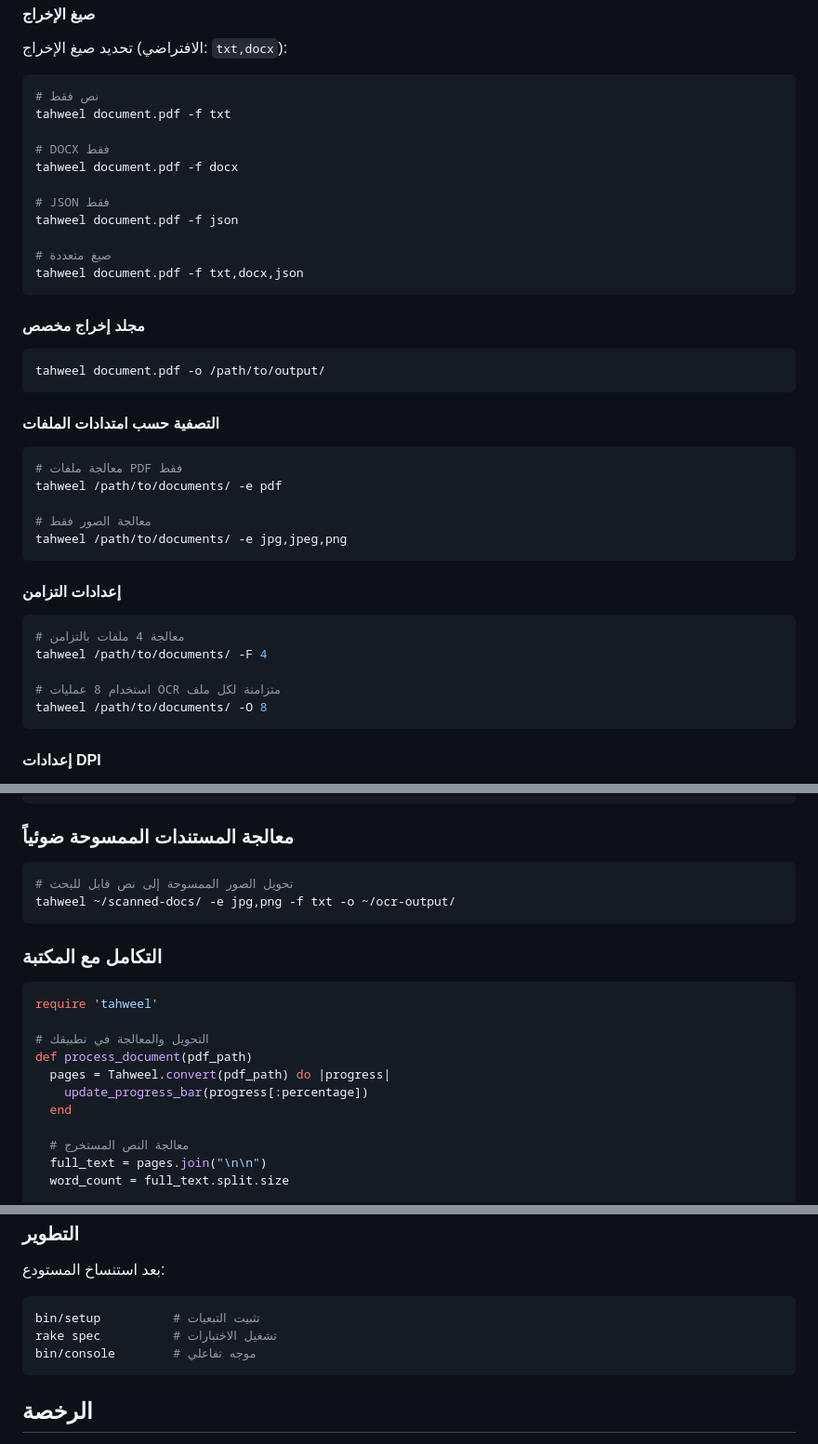
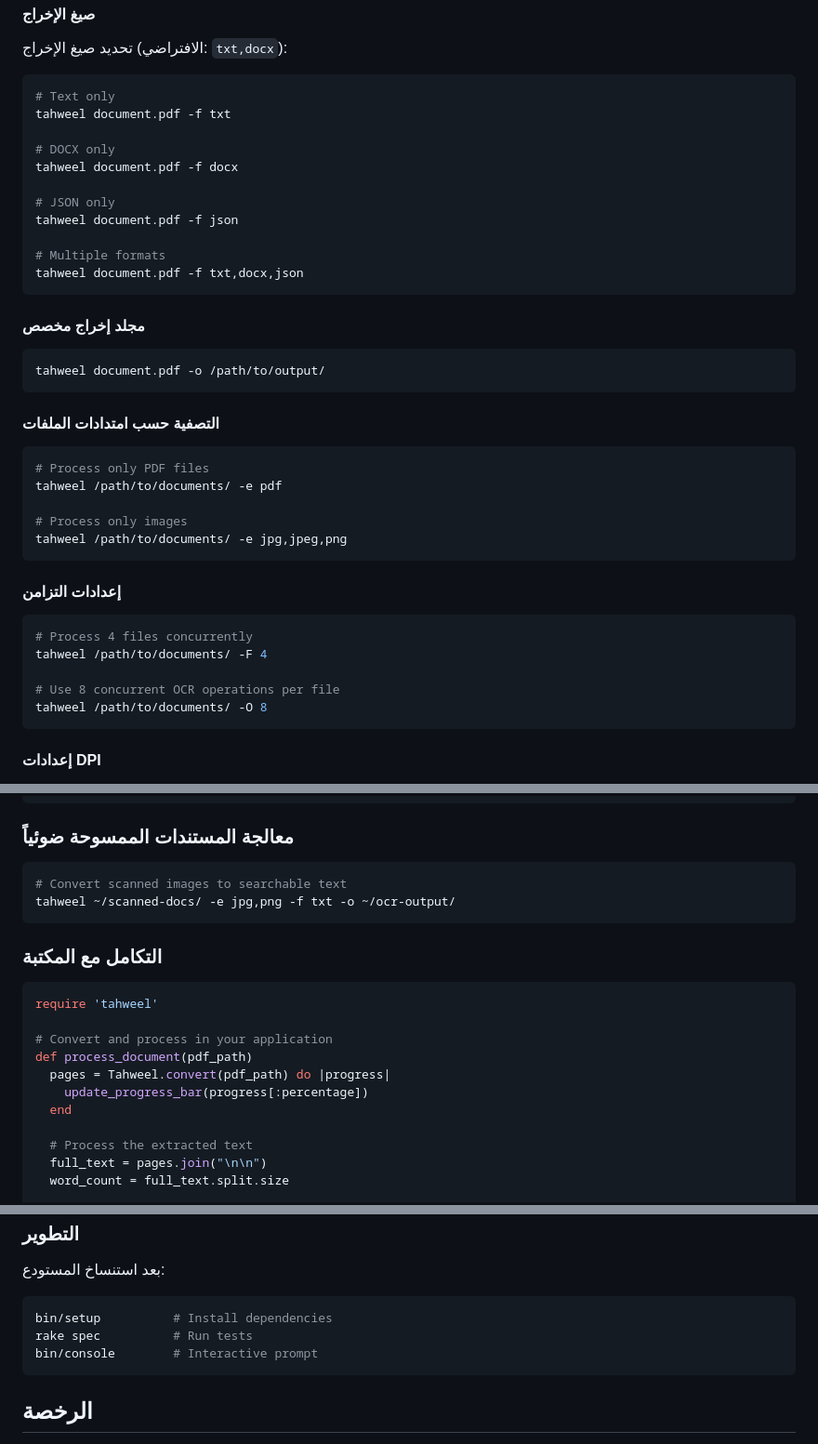
Before and after one commit to ieasybooks/tahweel.rb, a Markdown page: README.md, 3 parts joined by grey strips. Shown at 93% size. Rendered like a GitHub page.

````diff
--- a/README.md
+++ b/README.md
@@ -158,16 +158,16 @@ tahweel /path/to/documents/
 <p dir="rtl">تحديد صيغ الإخراج (الافتراضي: <code dir="ltr">txt,docx</code>):</p>
 
 ```bash
-# نص فقط
+# Text only
 tahweel document.pdf -f txt
 
-# DOCX فقط
+# DOCX only
 tahweel document.pdf -f docx
 
-# JSON فقط
+# JSON only
 tahweel document.pdf -f json
 
-# صيغ متعددة
+# Multiple formats
 tahweel document.pdf -f txt,docx,json
 ```
 
@@ -180,20 +180,20 @@ tahweel document.pdf -o /path/to/output/
 <h4 dir="rtl">التصفية حسب امتدادات الملفات</h4>
 
 ```bash
-# معالجة ملفات PDF فقط
+# Process only PDF files
 tahweel /path/to/documents/ -e pdf
 
-# معالجة الصور فقط
+# Process only images
 tahweel /path/to/documents/ -e jpg,jpeg,png
 ```
 
 <h4 dir="rtl">إعدادات التزامن</h4>
 
 ```bash
-# معالجة 4 ملفات بالتزامن
+# Process 4 files concurrently
 tahweel /path/to/documents/ -F 4
 
-# استخدام 8 عمليات OCR متزامنة لكل ملف
+# Use 8 concurrent OCR operations per file
 tahweel /path/to/documents/ -O 8
 ```
 
@@ -399,7 +399,7 @@ tahweel ~/arabic-books/ -f txt,docx --dpi 200 -o ~/converted-books/
 <h3 dir="rtl">معالجة المستندات الممسوحة ضوئياً</h3>
 
 ```bash
-# تحويل الصور الممسوحة إلى نص قابل للبحث
+# Convert scanned images to searchable text
 tahweel ~/scanned-docs/ -e jpg,png -f txt -o ~/ocr-output/
 ```
 
@@ -408,13 +408,13 @@ tahweel ~/scanned-docs/ -e jpg,png -f txt -o ~/ocr-output/
 ```ruby
 require 'tahweel'
 
-# التحويل والمعالجة في تطبيقك
+# Convert and process in your application
 def process_document(pdf_path)
   pages = Tahweel.convert(pdf_path) do |progress|
     update_progress_bar(progress[:percentage])
   end
 
-  # معالجة النص المستخرج
+  # Process the extracted text
   full_text = pages.join("\n\n")
   word_count = full_text.split.size
 
@@ -469,9 +469,9 @@ which pdftoppm  # يجب أن يُرجع مساراً
 <p dir="rtl">بعد استنساخ المستودع:</p>
 
 ```bash
-bin/setup          # تثبيت التبعيات
-rake spec          # تشغيل الاختبارات
-bin/console        # موجه تفاعلي
+bin/setup          # Install dependencies
+rake spec          # Run tests
+bin/console        # Interactive prompt
 ```
 
 <h2 dir="rtl">الرخصة</h2>
````
Also changed, not shown: other parts of README.md (+12 -12 lines).
